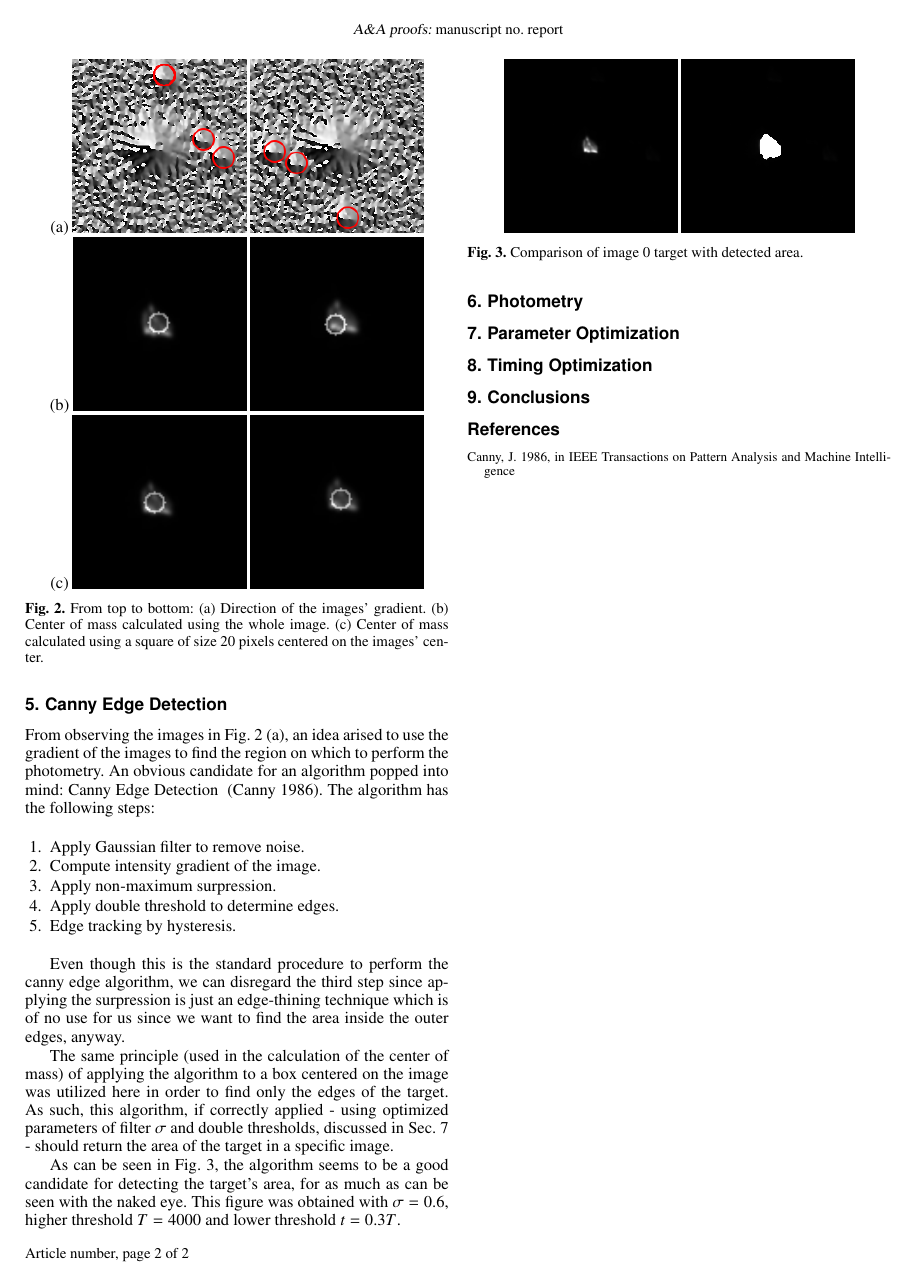
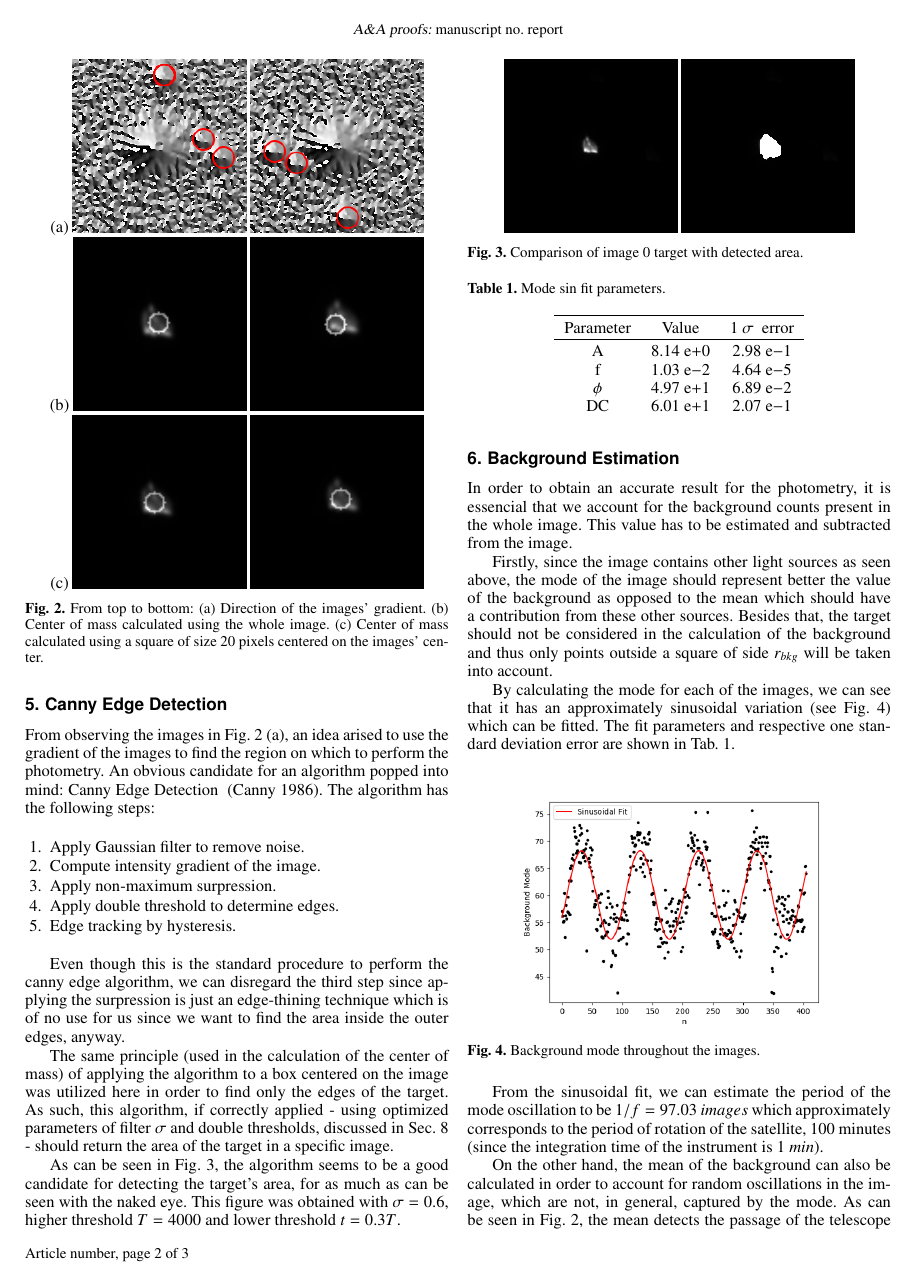
Before and after one commit to J-Rodrigues0/ReductionPipeline, a LaTeX paper (report/report.tex): page 2 of 2 before the commit and page 2 of 3 after it. The pictures show the PDF file report/report.pdf that the author committed with the source.

Commit message:
Writing report

```diff
--- a/report/report.tex
+++ b/report/report.tex
@@ -140,8 +140,71 @@ As can be seen in Fig. \ref{fig:img_0_canny}, the algorithm seems to be a good c
 \label{fig:img_0_canny}
 \end{figure}
 
+\section{Background Estimation}
 
+In order to obtain an accurate result for the photometry, it is essencial that we account for the background counts present in the whole image. This value has to be estimated and subtracted from the image.
 
+Firstly, since the image contains other light sources as seen above, the mode of the image should represent better the value of the background as opposed to the mean which should have a contribution from these other sources. Besides that, the target should not be considered in the calculation of the background and thus only points outside a square of side $r_{bkg}$ will be taken into account.
+
+By calculating the mode for each of the images, we can see that it has an approximately sinusoidal variation (see Fig. \ref{fig:mode}) which can be fitted. The fit parameters and respective one standard deviation error are shown in Tab. \ref{tab:mode}.
+
+\begin{table}
+\caption{Mode sin fit parameters.}
+\label{tab:mode}
+\centering
+\begin{tabular}{c c c}
+\hline
+\noalign{\smallskip}
+Parameter & Value & $1\ \sigma$ \ error \\
+\hline
+\noalign{\smallskip}
+	A & $8.14\ \mathrm{e}{+0}$      & $2.98\ \mathrm{e}{-1}$ \\
+	f & $1.03\ \mathrm{e}{-2}$      & $4.64\ \mathrm{e}{-5}$ \\
+	$\phi$ & $4.97\ \mathrm{e}{+1}$ & $6.89\ \mathrm{e}{-2}$ \\
+	DC & $6.01\ \mathrm{e}{+1}$     & $2.07\ \mathrm{e}{-1}$
+\end{tabular}
+\end{table}
+
+\begin{figure}[h]
+\centering
+
+\includegraphics[width=.4\textwidth]{background_mode.png}
+
+\caption{Background mode throughout the images.}
+\label{fig:mode}
+\end{figure}
+
+From the sinusoidal fit, we can estimate the period of the mode oscillation to be $1/f = 97.03\ images$ which approximately corresponds to the period of rotation of the satellite, 100 minutes (since the integration time of the instrument is $1\ min$).
+
+On the other hand, the mean of the background can also be calculated in order to account for random oscillations in the image, which are not, in general, captured by the mode. As can be seen in Fig. \ref{tab:mean}, the mean detects the passage of the telescope through the South Atlantic Anomaly, caracterized by random peaks of noise around images $90$ and $350$.
+
+The same sinusoidal fit can be calculated for this data, using images in the range $[100-340]$. Tab. \ref{tab:mean} shows the parameters obtained in this calculation. The period of the sine wave is now $1/f = 97.43$ which is in close agreement with the result obtained from the mode.
+
+\begin{table}
+\caption{Mean sin fit parameters.}
+\label{tab:mean}
+\centering
+\begin{tabular}{c c c}
+\hline
+\noalign{\smallskip}
+Parameter & Value & $1\ \sigma$ \ error \\
+\hline
+\noalign{\smallskip}
+	A & $8.78\ \mathrm{e}{+0}$      & $2.30\ \mathrm{e}{-1}$ \\
+	f & $1.02\ \mathrm{e}{-2}$      & $6.03\ \mathrm{e}{-5}$ \\
+	$\phi$ & $4.96\ \mathrm{e}{+1}$ & $8.47\ \mathrm{e}{-2}$ \\
+	DC & $8.94\ \mathrm{e}{+1}$     & $1.64\ \mathrm{e}{-1}$
+\end{tabular}
+\end{table}
+
+\begin{figure}
+\centering
+
+\includegraphics[width=.4\textwidth]{background_avg.png}
+
+\caption{Background average throughout the images.}
+\label{fig:mean}
+\end{figure}
 
 \section{Photometry}
 
```
Also changed, not shown: report/figs/background_avg.png, report/figs/background_mode.png, report/figs/flux_no_avg.png, report/report.pdf, 7 other files.
